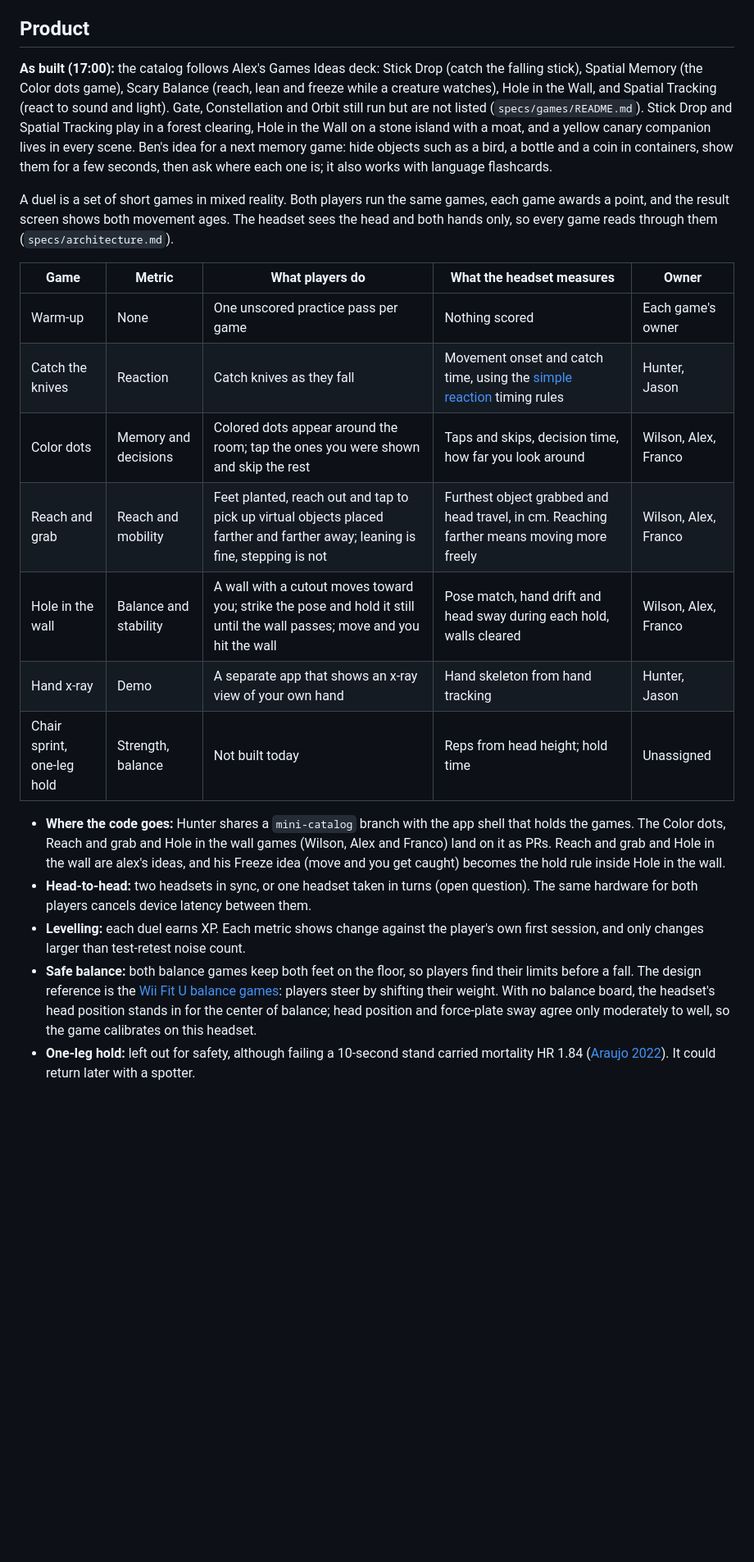
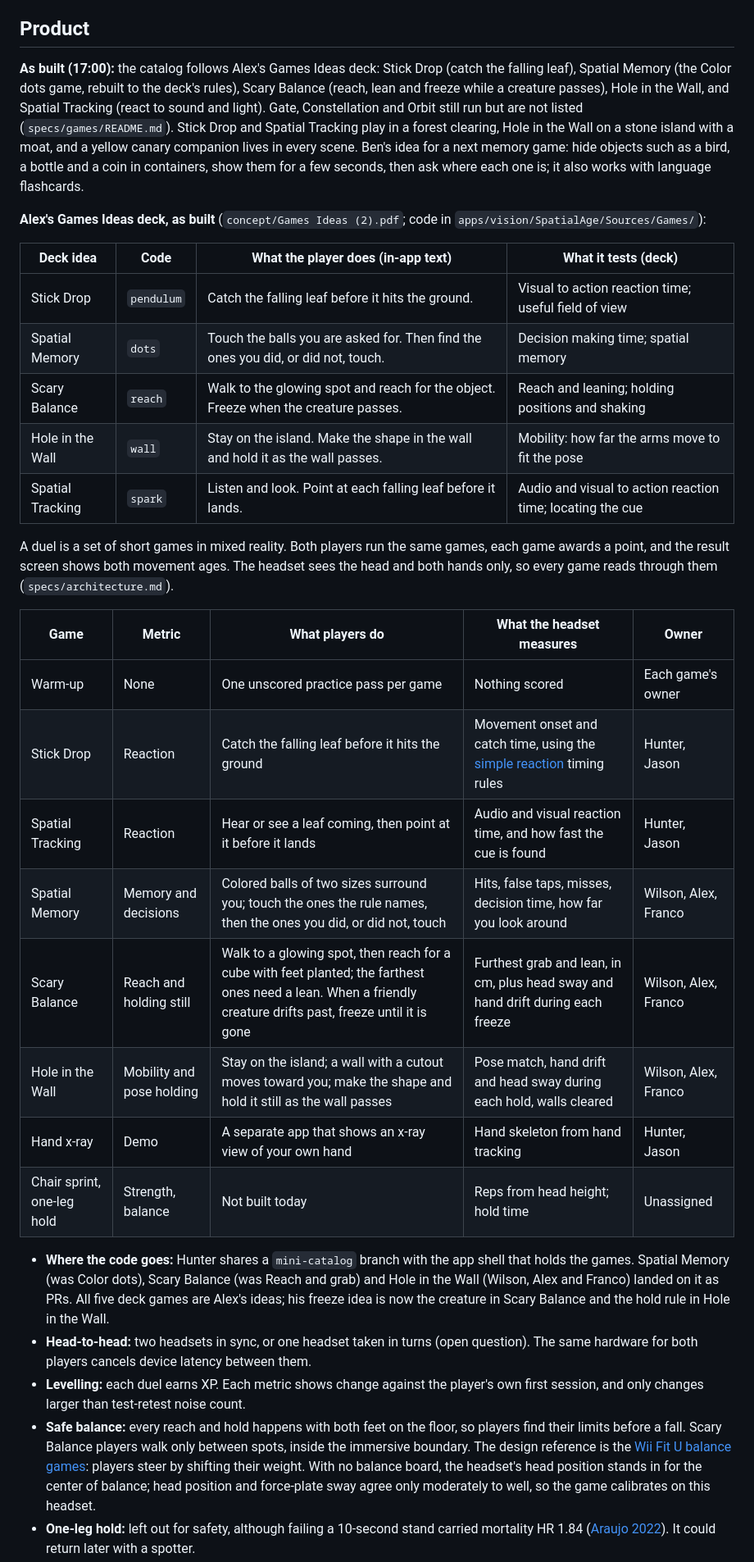
Before and after one commit to hunterh37/SpatialHumanAssesment, a Markdown page: PRD.md, the part around one of its changes. Shown at 82% size. Rendered like a GitHub page; blank space fills up the shorter version.

```diff
--- a/PRD.md
+++ b/PRD.md
@@ -126,22 +126,33 @@ Anyone can play: players duel friends wherever they have a Vision Pro. Clinics c
 
 ## Product
 
-**As built (17:00):** the catalog follows Alex's Games Ideas deck: Stick Drop (catch the falling stick), Spatial Memory (the Color dots game), Scary Balance (reach, lean and freeze while a creature watches), Hole in the Wall, and Spatial Tracking (react to sound and light). Gate, Constellation and Orbit still run but are not listed (`specs/games/README.md`). Stick Drop and Spatial Tracking play in a forest clearing, Hole in the Wall on a stone island with a moat, and a yellow canary companion lives in every scene. Ben's idea for a next memory game: hide objects such as a bird, a bottle and a coin in containers, show them for a few seconds, then ask where each one is; it also works with language flashcards.
+**As built (17:00):** the catalog follows Alex's Games Ideas deck: Stick Drop (catch the falling leaf), Spatial Memory (the Color dots game, rebuilt to the deck's rules), Scary Balance (reach, lean and freeze while a creature passes), Hole in the Wall, and Spatial Tracking (react to sound and light). Gate, Constellation and Orbit still run but are not listed (`specs/games/README.md`). Stick Drop and Spatial Tracking play in a forest clearing, Hole in the Wall on a stone island with a moat, and a yellow canary companion lives in every scene. Ben's idea for a next memory game: hide objects such as a bird, a bottle and a coin in containers, show them for a few seconds, then ask where each one is; it also works with language flashcards.
+
+**Alex's Games Ideas deck, as built** (`concept/Games Ideas (2).pdf`; code in `apps/vision/SpatialAge/Sources/Games/`):
+
+| Deck idea | Code | What the player does (in-app text) | What it tests (deck) |
+|---|---|---|---|
+| Stick Drop | `pendulum` | Catch the falling leaf before it hits the ground. | Visual to action reaction time; useful field of view |
+| Spatial Memory | `dots` | Touch the balls you are asked for. Then find the ones you did, or did not, touch. | Decision making time; spatial memory |
+| Scary Balance | `reach` | Walk to the glowing spot and reach for the object. Freeze when the creature passes. | Reach and leaning; holding positions and shaking |
+| Hole in the Wall | `wall` | Stay on the island. Make the shape in the wall and hold it as the wall passes. | Mobility: how far the arms move to fit the pose |
+| Spatial Tracking | `spark` | Listen and look. Point at each falling leaf before it lands. | Audio and visual to action reaction time; locating the cue |
 
 A duel is a set of short games in mixed reality. Both players run the same games, each game awards a point, and the result screen shows both movement ages. The headset sees the head and both hands only, so every game reads through them (`specs/architecture.md`).
 
 | Game | Metric | What players do | What the headset measures | Owner |
 |---|---|---|---|---|
 | Warm-up | None | One unscored practice pass per game | Nothing scored | Each game's owner |
-| Catch the knives | Reaction | Catch knives as they fall | Movement onset and catch time, using the [simple reaction](specs/tasks/simple-reaction.md) timing rules | Hunter, Jason |
-| Color dots | Memory and decisions | Colored dots appear around the room; tap the ones you were shown and skip the rest | Taps and skips, decision time, how far you look around | Wilson, Alex, Franco |
-| Reach and grab | Reach and mobility | Feet planted, reach out and tap to pick up virtual objects placed farther and farther away; leaning is fine, stepping is not | Furthest object grabbed and head travel, in cm. Reaching farther means moving more freely | Wilson, Alex, Franco |
-| Hole in the wall | Balance and stability | A wall with a cutout moves toward you; strike the pose and hold it still until the wall passes; move and you hit the wall | Pose match, hand drift and head sway during each hold, walls cleared | Wilson, Alex, Franco |
+| Stick Drop | Reaction | Catch the falling leaf before it hits the ground | Movement onset and catch time, using the [simple reaction](specs/tasks/simple-reaction.md) timing rules | Hunter, Jason |
+| Spatial Tracking | Reaction | Hear or see a leaf coming, then point at it before it lands | Audio and visual reaction time, and how fast the cue is found | Hunter, Jason |
+| Spatial Memory | Memory and decisions | Colored balls of two sizes surround you; touch the ones the rule names, then the ones you did, or did not, touch | Hits, false taps, misses, decision time, how far you look around | Wilson, Alex, Franco |
+| Scary Balance | Reach and holding still | Walk to a glowing spot, then reach for a cube with feet planted; the farthest ones need a lean. When a friendly creature drifts past, freeze until it is gone | Furthest grab and lean, in cm, plus head sway and hand drift during each freeze | Wilson, Alex, Franco |
+| Hole in the Wall | Mobility and pose holding | Stay on the island; a wall with a cutout moves toward you; make the shape and hold it still as the wall passes | Pose match, hand drift and head sway during each hold, walls cleared | Wilson, Alex, Franco |
 | Hand x-ray | Demo | A separate app that shows an x-ray view of your own hand | Hand skeleton from hand tracking | Hunter, Jason |
 | Chair sprint, one-leg hold | Strength, balance | Not built today | Reps from head height; hold time | Unassigned |
 
-- **Where the code goes:** Hunter shares a `mini-catalog` branch with the app shell that holds the games. The Color dots, Reach and grab and Hole in the wall games (Wilson, Alex and Franco) land on it as PRs. Reach and grab and Hole in the wall are alex's ideas, and his Freeze idea (move and you get caught) becomes the hold rule inside Hole in the wall.
+- **Where the code goes:** Hunter shares a `mini-catalog` branch with the app shell that holds the games. Spatial Memory (was Color dots), Scary Balance (was Reach and grab) and Hole in the Wall (Wilson, Alex and Franco) landed on it as PRs. All five deck games are Alex's ideas; his freeze idea is now the creature in Scary Balance and the hold rule in Hole in the Wall.
 - **Head-to-head:** two headsets in sync, or one headset taken in turns (open question). The same hardware for both players cancels device latency between them.
 - **Levelling:** each duel earns XP. Each metric shows change against the player's own first session, and only changes larger than test-retest noise count.
-- **Safe balance:** both balance games keep both feet on the floor, so players find their limits before a fall. The design reference is the [Wii Fit U balance games](https://www.youtube.com/watch?v=ybKOF1_yLZg): players steer by shifting their weight. With no balance board, the headset's head position stands in for the center of balance; head position and force-plate sway agree only moderately to well, so the game calibrates on this headset.
+- **Safe balance:** every reach and hold happens with both feet on the floor, so players find their limits before a fall. Scary Balance players walk only between spots, inside the immersive boundary. The design reference is the [Wii Fit U balance games](https://www.youtube.com/watch?v=ybKOF1_yLZg): players steer by shifting their weight. With no balance board, the headset's head position stands in for the center of balance; head position and force-plate sway agree only moderately to well, so the game calibrates on this headset.
 - **One-leg hold:** left out for safety, although failing a 10-second stand carried mortality HR 1.84 ([Araujo 2022](https://pubmed.ncbi.nlm.nih.gov/35728834/)). It could return later with a spotter.
```
Also changed, not shown: other parts of PRD.md (+57 -20 lines).
